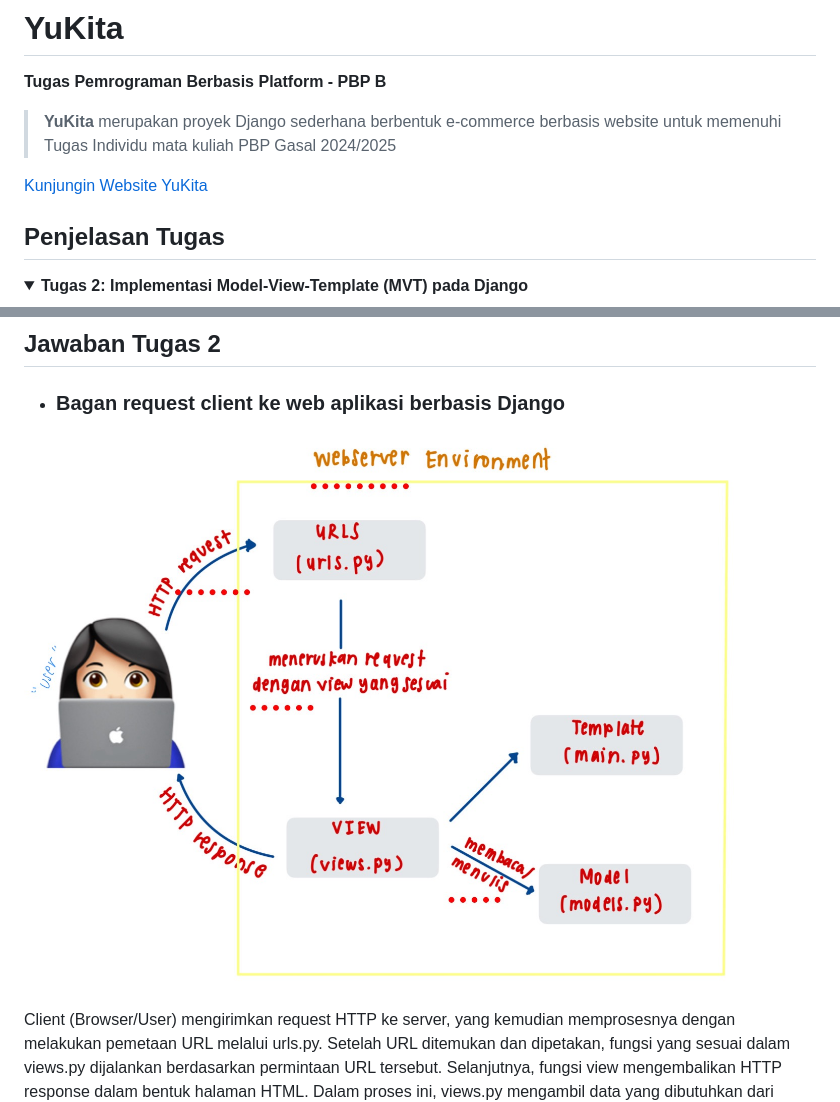
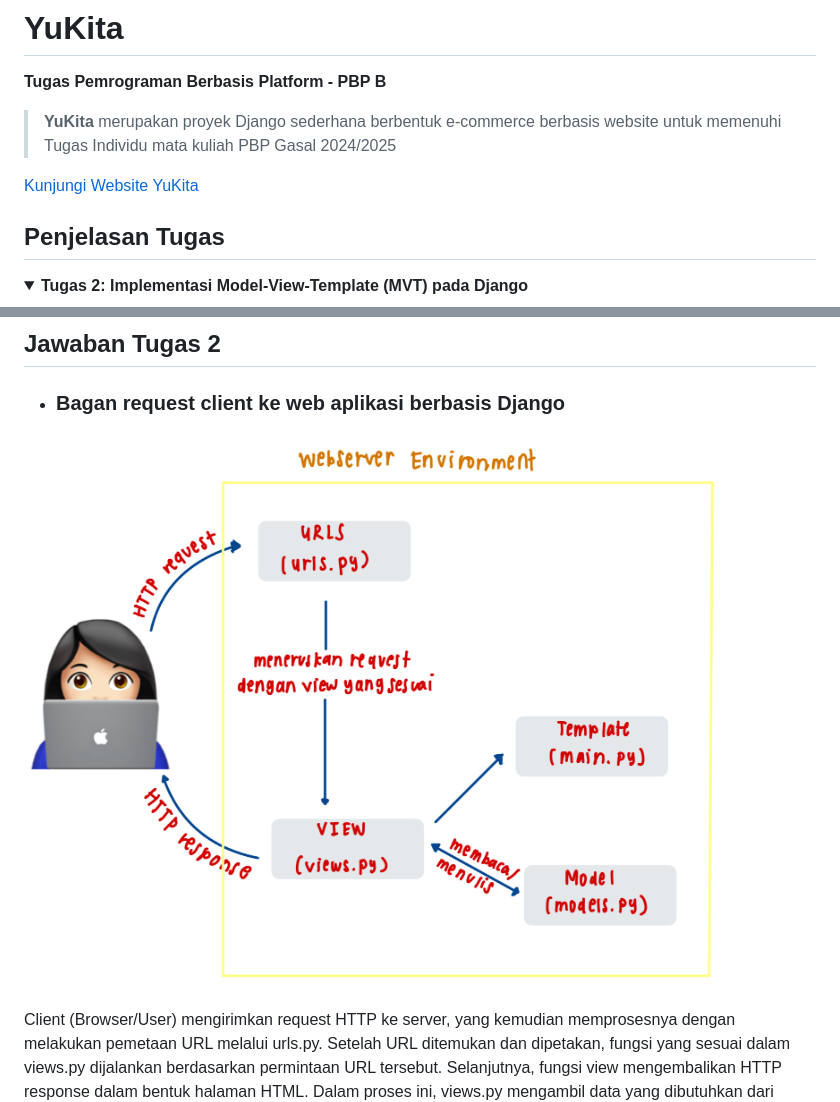
Before and after one commit to yukaagnd/yukita, a Markdown page: readme.md, 2 parts joined by grey strips. GitHub-like rendering; pictures changed too: image/IMG_2122.jpg (deleted), image/bagan.jpeg (added); folded sections open.

```diff
--- a/readme.md
+++ b/readme.md
@@ -4,7 +4,7 @@
 
 > **YuKita** merupakan proyek Django sederhana berbentuk e-commerce berbasis website untuk memenuhi Tugas Individu mata kuliah PBP Gasal 2024/2025
 
-[Kunjungin Website YuKita](http://gnade-yuka-yukita.pbp.cs.ui.ac.id/)
+[Kunjungi Website YuKita](http://gnade-yuka-yukitadua.pbp.cs.ui.ac.id/)
 
 ## **Penjelasan Tugas**
 
@@ -119,7 +119,7 @@ Dengan begitu, saya dapat melihat `main` dengan perintah `python manage.py runse
 
 * ### Bagan request client ke web aplikasi berbasis Django
 
-![bagan request client ke web](image/IMG_2122.jpg)
+![bagan request client ke web](image/bagan.jpeg)
 
 Client (Browser/User) mengirimkan request HTTP ke server, yang kemudian memprosesnya dengan melakukan pemetaan URL melalui urls.py. Setelah URL ditemukan dan dipetakan, fungsi yang sesuai dalam views.py dijalankan berdasarkan permintaan URL tersebut. Selanjutnya, fungsi view mengembalikan HTTP response dalam bentuk halaman HTML. Dalam proses ini, views.py mengambil data yang dibutuhkan dari models.py, lalu data tersebut disajikan menggunakan template main.html.
 
```
